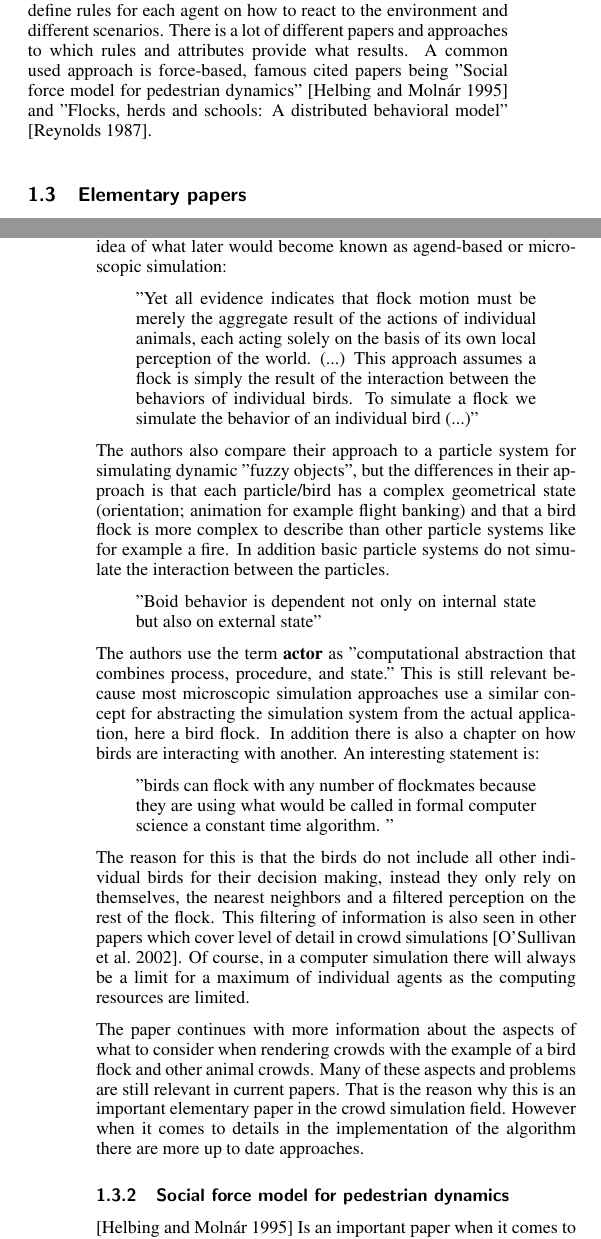
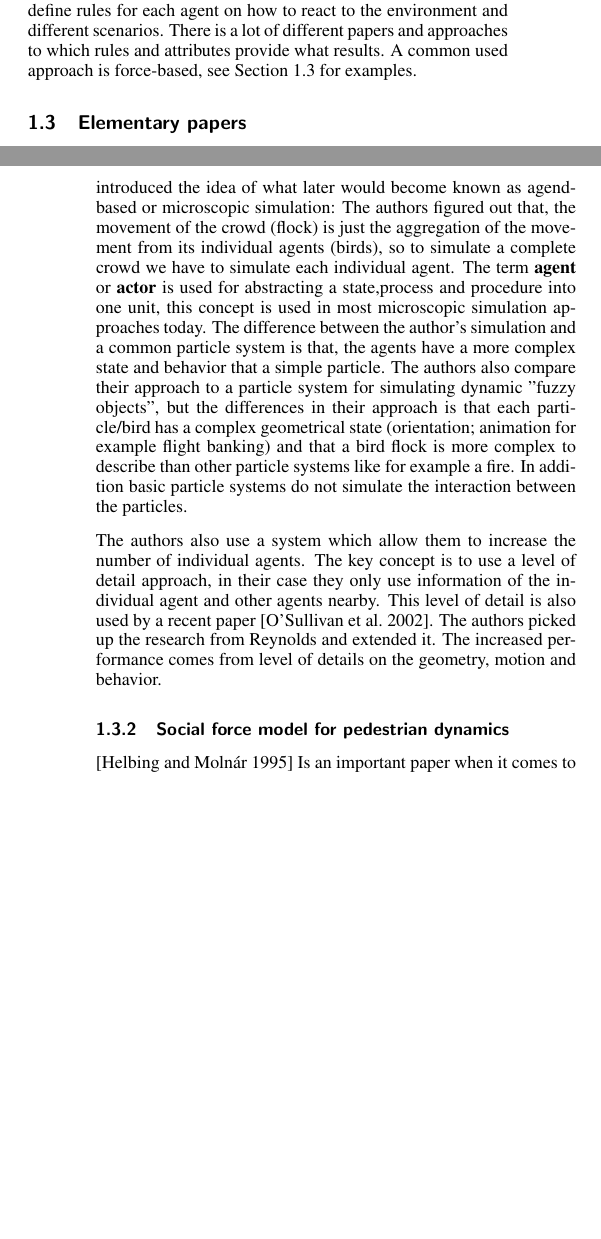
Before and after one commit to Emanum/StateofTheArtReport-CrowdSimulation, a LaTeX paper (crowdSimulation-StateofTheArtReport.tex): two parts of the columns of pages 2 and 3 of 12, joined at a grey line, cut so that both start at the same text, the shorter picture padded with empty space. Compiled offline with pdfLaTeX.

Commit message:
1.3.1 part shorten

```diff
--- a/crowdSimulation-StateofTheArtReport.tex
+++ b/crowdSimulation-StateofTheArtReport.tex
@@ -114,28 +112,19 @@ To simulate realistic crowd behavior a model is needed that specifies how the cr
 These types of models try to simulate the crowd as a whole unit. They are often used in a real-time scenario because the number of individual agents in the crowd does not highly affect performance in the simulation. In some papers they are also referred as "continuum-based"\cite{xu_crowd_2014}. The goal here is that the crowd as a whole reacts realistically. These simulations can be compared to gas or fluid simulations because not each particle, or in our case each agent, is simulated. Moreover a common path for the fluid or whole crowd is simulated. An example are the pedestrian and crowd simulation papers from Hudges \cite{hughes_continuum_2002} \cite{hughes_flow_2003}
 
 \subsubsection{\textbf{Microscopic models}} \label{def:microscopic models}
-On the other hand microscopic models, also referred as "agent-based"\cite{xu_crowd_2014}, try to simulate each single agent. The resulting simulation often brings better results than a simulation with a macroscopic model but it also costs more performance, so it is not suitable for simulating large crowds in real time. Most approaches define rules for each agent on how to react to the environment and different scenarios. There is a lot of different papers and approaches to which rules and attributes provide what results. A common used approach is force-based, famous cited papers being "Social force model for pedestrian dynamics" \cite{helbing_social_1995} and "Flocks, herds and schools: A distributed behavioral model" \cite{reynolds_flocks_1987}.
+On the other hand microscopic models, also referred as "agent-based"\cite{xu_crowd_2014}, try to simulate each single agent. The resulting simulation often brings better results than a simulation with a macroscopic model but it also costs more performance, so it is not suitable for simulating large crowds in real time. Most approaches define rules for each agent on how to react to the environment and different scenarios. There is a lot of different papers and approaches to which rules and attributes provide what results. A common used approach is force-based, see Section \ref{chapter:elementaryPapers} for examples.
 
 \subsection{Elementary papers}
 \label{chapter:elementaryPapers}
 In the following section i want to sum up some often cited and elementary papers for crowd simulation.
-\subsubsection{Flocks, herds, and schools: A distributed behavioral model.}\cite{reynolds_flocks_1987}
-Is one of the most famous, first published papers for the field. The paper describes an approach for modeling a simulation of a flock of birds and other crowds. When it was written the common way to simulate a crowd was to script the path of each agent individually. Reynolds defined some key concepts and keywords for the crowd simulation field for example he introduced the idea of what later would become known as agend-based or microscopic simulation:
-\begin{quote}
-"Yet all evidence indicates that flock motion must be merely the aggregate result of the actions of individual animals, each acting solely on the basis of its own local perception of the world. (...) This approach assumes a flock is simply the result of the interaction between the behaviors of individual birds. To simulate a flock we simulate the behavior of an individual bird (...)"
-\end{quote}
+\subsubsection{title TODO}
+
+\cite{reynolds_flocks_1987}
+Is one of the most famous, first published papers for the crowd simulation field. The paper describes an approach for modeling a simulation of a flock of birds and other crowds. When it was written the common way to simulate a crowd was to script the path of each agent individually. Reynolds defined some key concepts and keywords for the crowd simulation field for example he introduced the idea of what later would become known as agend-based or microscopic simulation: The authors figured out that, the movement of the crowd (flock) is just the aggregation of the movement from its individual agents (birds), so to simulate a complete crowd we have to simulate each individual agent.
+The term \textbf{agent} or \textbf{actor} is used for abstracting a state,process and procedure into one unit, this concept is used in most microscopic simulation approaches today. The difference between the author's simulation and a common particle system is that, the agents have a more complex state and behavior that a simple particle.
 The authors also compare their approach to a particle system for simulating dynamic "fuzzy objects", but the differences in their approach is that each particle/bird has a complex geometrical state (orientation; animation for example flight banking) and that a bird flock is more complex to describe than other particle systems like for example a fire. In addition basic particle systems do not simulate the interaction between the particles.
-\begin{quote}
-"Boid behavior is dependent not only on internal state but also on external state"
-\end{quote}
-The authors use the term \textbf{actor} as "computational abstraction that combines process, procedure, and state." This is still relevant because most microscopic simulation approaches use a similar concept for abstracting the simulation system from the actual application, here a bird flock.
-In addition there is also a chapter on how birds are interacting with another. An interesting statement is:
-\begin{quote}
-"birds can flock with any number of flockmates because they are using what would be called in formal computer science a constant time algorithm. "
-\end{quote}
-The reason for this is that the birds do not include all other individual birds for their decision making, instead they only rely on themselves, the nearest neighbors and a filtered perception on the rest of the flock. This  filtering of  information is also seen in other papers which cover level of detail in crowd simulations \cite{osullivan_levels_2002}. Of course, in a computer simulation there will always be a limit for a maximum of individual agents as the computing resources are limited.
 
-The paper continues with more information about the aspects of what to consider when rendering crowds with the example of a bird flock and other animal crowds. Many of these aspects and problems are still relevant in current papers. That is the reason why this is an important elementary paper in the crowd simulation field. However when it comes to details in the implementation of the algorithm there are more up to date approaches.
+The authors also use a system which allow them to increase the number of individual agents. The key concept is to use a level of detail approach, in their case they only use information of the individual agent and other agents nearby. This level of detail is also used by a recent paper \cite{osullivan_levels_2002}. The authors picked up the research from Reynolds and extended it. The increased performance comes from level of details on the geometry, motion and behavior.
 
 \subsubsection{Social force model for pedestrian dynamics}\cite{helbing_social_1995} Is an important paper when it comes to pedestrian simulation for common daily tasks. These crowd flow simulations are used in the architectural field during the planning state for large buildings, train station, airports, shopping centers etc.
 \begin{figure}[h]
```
Also changed, not shown: crowdSimulation-StateofTheArtReport.tex (4 more changed lines).
